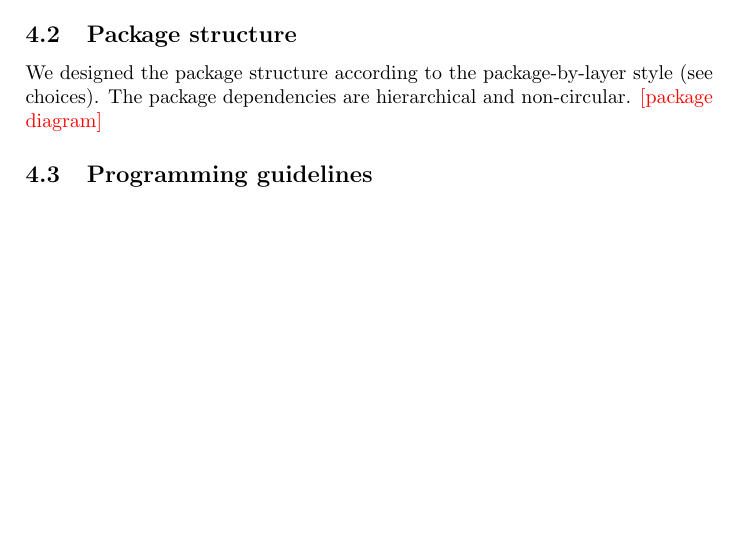
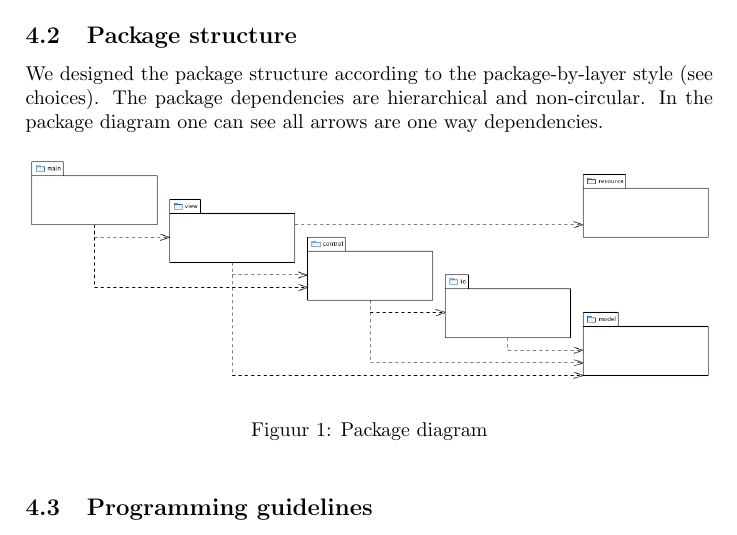
Before and after one commit to wilko473/ArendWilko, a LaTeX problem sheet (Jabberpoint/report_finalassignment.tex): part of page 5 of 8, cut so that both start at the same text, the shorter picture padded with empty space. Compiled offline with pdfLaTeX.

Commit message:
Added the package diagram.

```diff
--- a/Jabberpoint/report_finalassignment.tex
+++ b/Jabberpoint/report_finalassignment.tex
@@ -203,8 +203,13 @@ These principles and guidelines should lead to clarity, high cohesion and low co
 
 \subsection{Package structure}
 We designed the package structure according to the package-by-layer style (see choices).
-The package dependencies are hierarchical and non-circular.
-\todo{package diagram}
+The package dependencies are hierarchical and non-circular. In the package diagram one can see all arrows are one way dependencies.
+
+\begin{figure}[!htpb]
+  \includegraphics[width=\linewidth]{JabberPointPackageDiagram.png}
+  \caption{Package diagram}
+  \label{fig:packdiag}
+\end{figure}
 
 
 \subsection{Programming guidelines}
```
